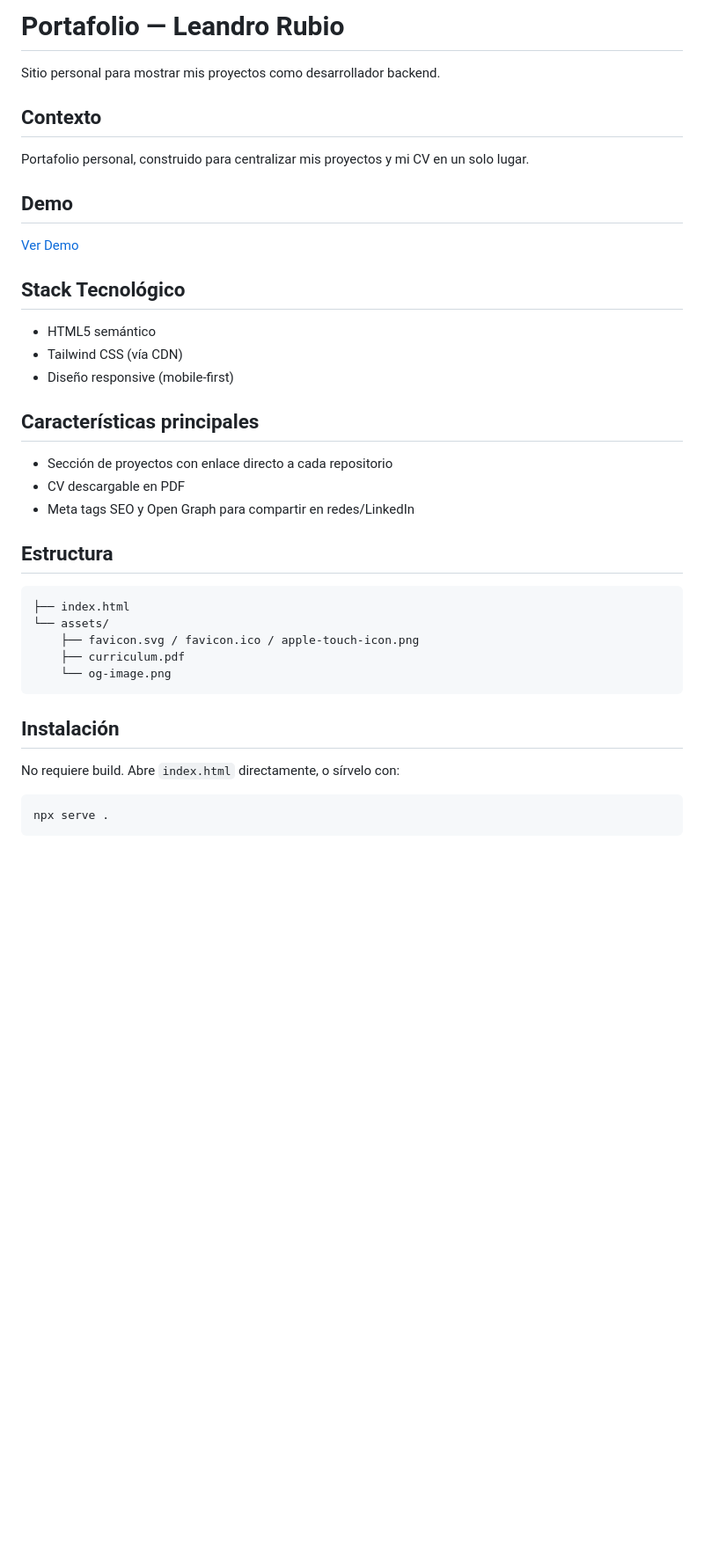
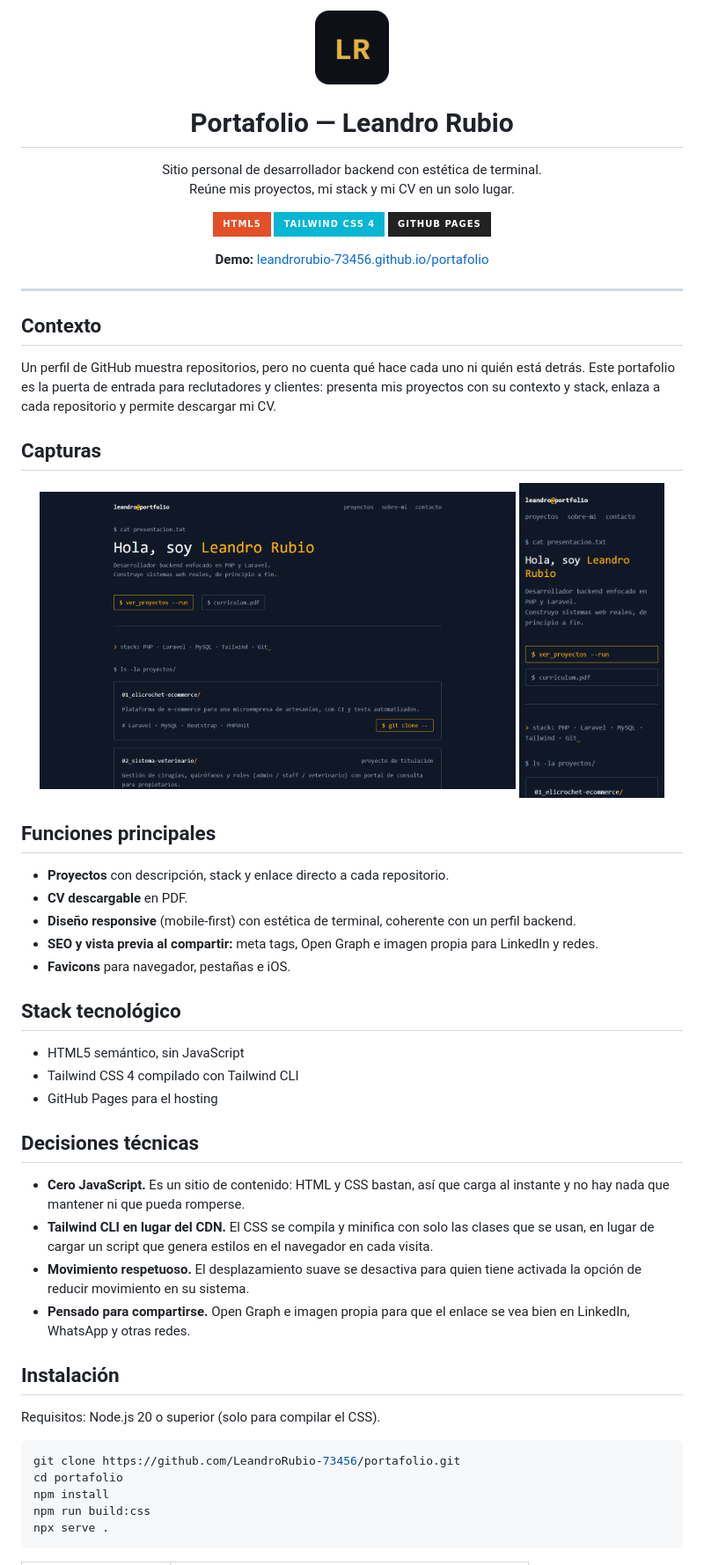
Before and after one commit to LeandroRubio-73456/portafolio, a Markdown page: README.md, the part around the change printed below. Shown: that part at 88% size. GitHub-like rendering; pictures changed too: docs/screenshots/inicio.png (added), docs/screenshots/movil.png (added); badges without logos; blank space fills up the shorter version.

Commit message:
feat: add Tecnosoluciones project and rewrite README

````diff
--- a/README.md
+++ b/README.md
@@ -1,38 +1,67 @@
-# Portafolio — Leandro Rubio
+<p align="center">
+  <img src="assets/apple-touch-icon.png" alt="Logo LR" width="84">
+</p>
 
-Sitio personal para mostrar mis proyectos como desarrollador backend.
+<h1 align="center">Portafolio — Leandro Rubio</h1>
+
+<p align="center">
+  Sitio personal de desarrollador backend con estética de terminal.<br>
+  Reúne mis proyectos, mi stack y mi CV en un solo lugar.
+</p>
+
+<p align="center">
+  <img src="https://img.shields.io/badge/HTML5-E34F26?style=for-the-badge&logo=html5&logoColor=white" alt="HTML5">
+  <img src="https://img.shields.io/badge/Tailwind_CSS_4-06B6D4?style=for-the-badge&logo=tailwindcss&logoColor=white" alt="Tailwind CSS 4">
+  <img src="https://img.shields.io/badge/GitHub_Pages-222222?style=for-the-badge&logo=githubpages&logoColor=white" alt="GitHub Pages">
+</p>
+
+<p align="center">
+  <strong>Demo:</strong> <a href="https://leandrorubio-73456.github.io/portafolio/">leandrorubio-73456.github.io/portafolio</a>
+</p>
+
+---
 
 ## Contexto
-Portafolio personal, construido para centralizar mis proyectos y mi CV en un solo lugar.
 
-## Demo
-[Ver Demo](https://leandrorubio-73456.github.io/portafolio/)
+Un perfil de GitHub muestra repositorios, pero no cuenta qué hace cada uno ni quién está detrás. Este portafolio es la puerta de entrada para reclutadores y clientes: presenta mis proyectos con su contexto y stack, enlaza a cada repositorio y permite descargar mi CV.
 
-## Stack Tecnológico
-- HTML5 semántico
-- Tailwind CSS (vía CDN)
-- Diseño responsive (mobile-first)
+## Capturas
 
-## Características principales
-- Sección de proyectos con enlace directo a cada repositorio
-- CV descargable en PDF
-- Meta tags SEO y Open Graph para compartir en redes/LinkedIn
+<p align="center">
+  <img src="docs/screenshots/inicio.png" alt="Inicio del portafolio en escritorio" width="72%">
+  <img src="docs/screenshots/movil.png" alt="Portafolio en celular" width="22%">
+</p>
 
-## Estructura
+## Funciones principales
 
-```
-├── index.html
-└── assets/
-    ├── favicon.svg / favicon.ico / apple-touch-icon.png
-    ├── curriculum.pdf
-    └── og-image.png
-```
+- **Proyectos** con descripción, stack y enlace directo a cada repositorio.
+- **CV descargable** en PDF.
+- **Diseño responsive** (mobile-first) con estética de terminal, coherente con un perfil backend.
+- **SEO y vista previa al compartir:** meta tags, Open Graph e imagen propia para LinkedIn y redes.
+- **Favicons** para navegador, pestañas e iOS.
+
+## Stack tecnológico
+
+- HTML5 semántico, sin JavaScript
+- Tailwind CSS 4 compilado con Tailwind CLI
+- GitHub Pages para el hosting
+
+## Decisiones técnicas
+
+- **Cero JavaScript.** Es un sitio de contenido: HTML y CSS bastan, así que carga al instante y no hay nada que mantener ni que pueda romperse.
+- **Tailwind CLI en lugar del CDN.** El CSS se compila y minifica con solo las clases que se usan, en lugar de cargar un script que genera estilos en el navegador en cada visita.
+- **Movimiento respetuoso.** El desplazamiento suave se desactiva para quien tiene activada la opción de reducir movimiento en su sistema.
+- **Pensado para compartirse.** Open Graph e imagen propia para que el enlace se vea bien en LinkedIn, WhatsApp y otras redes.
 
 ## Instalación
 
-No requiere build. Abre `index.html` directamente, o sírvelo con:
+Requisitos: Node.js 20 o superior (solo para compilar el CSS).
 
 ```bash
+git clone https://github.com/LeandroRubio-73456/portafolio.git
+cd portafolio
+npm install
+npm run build:css
 npx serve .
 ```
 
````
Also changed, not shown: other parts of README.md (+27 -4 lines), 3 other files.
